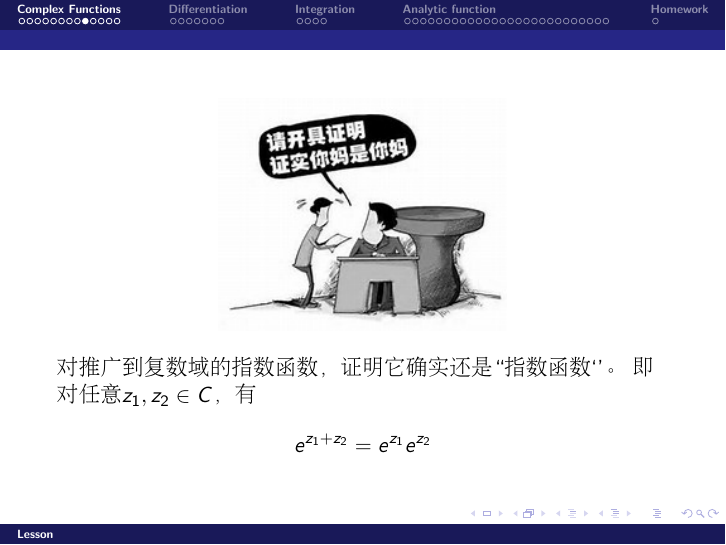
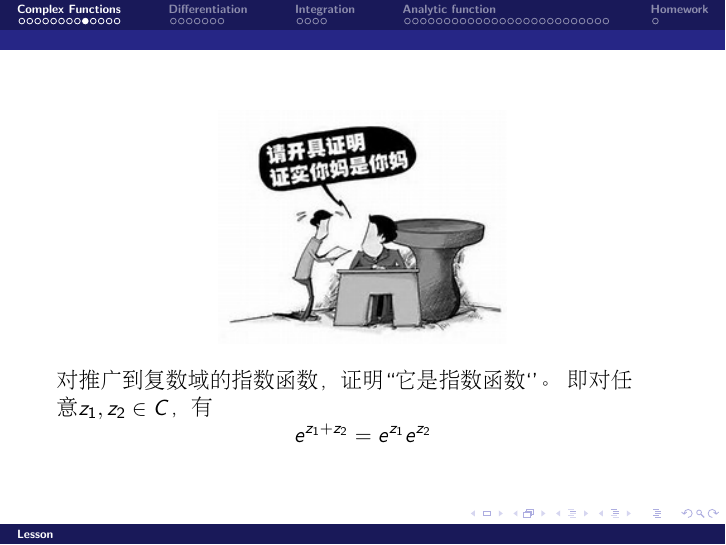
Before and after one commit to zqhuang/SYSU_MMP, LaTeX slides (tex/Lec01_ComplexFunctions.tex): page 11 of 53. Compiled offline with pdfLaTeX.

Commit message:
Lectures in 2017 academic year

```diff
--- a/tex/Lec01_ComplexFunctions.tex
+++ b/tex/Lec01_ComplexFunctions.tex
@@ -115,7 +115,7 @@
   \bch
   \addfig{2}{nimashinima.jpg}
 
-  对推广到复数域的指数函数，证明它确实还是``指数函数‘’。
+  对推广到复数域的指数函数，证明``它是指数函数‘’。
   即对任意$z_1, z_2\in C$，有
   $$e^{z_1+z_2} = e^{z_1}e^{z_2}$$
   \ech
```
Also changed, not shown: Lec01_ComplexFunctions.pdf.
